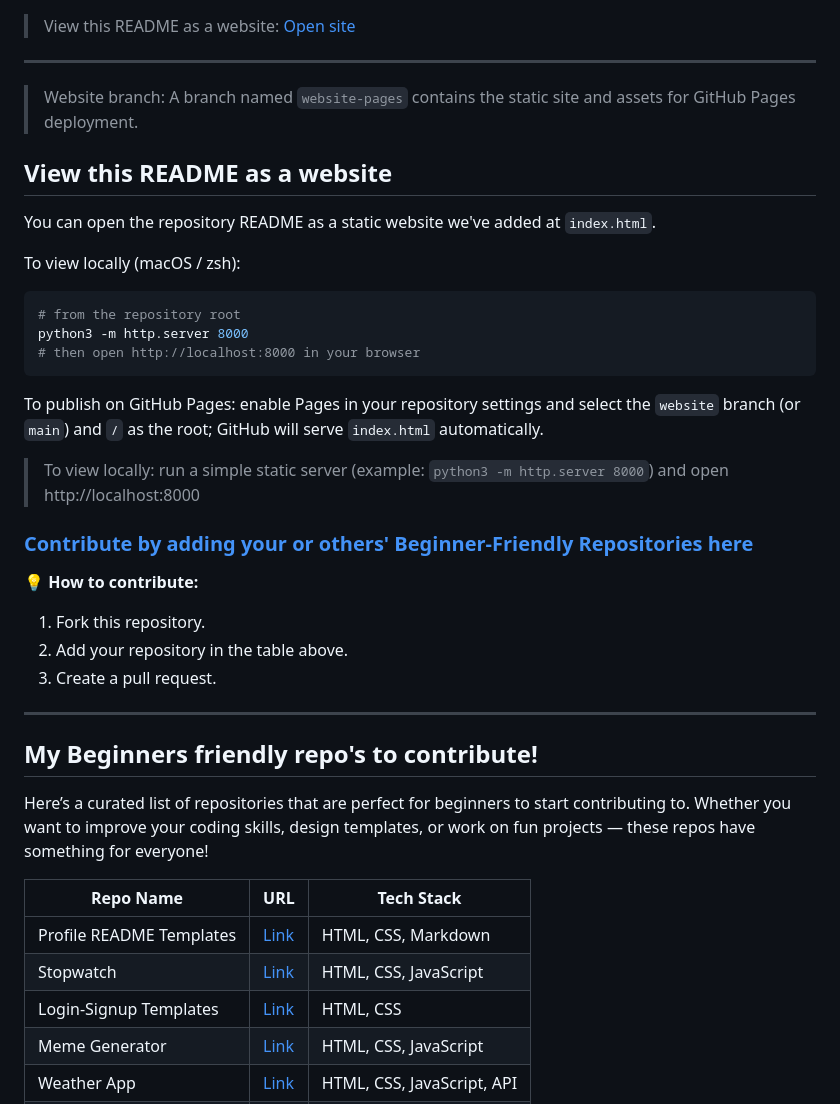
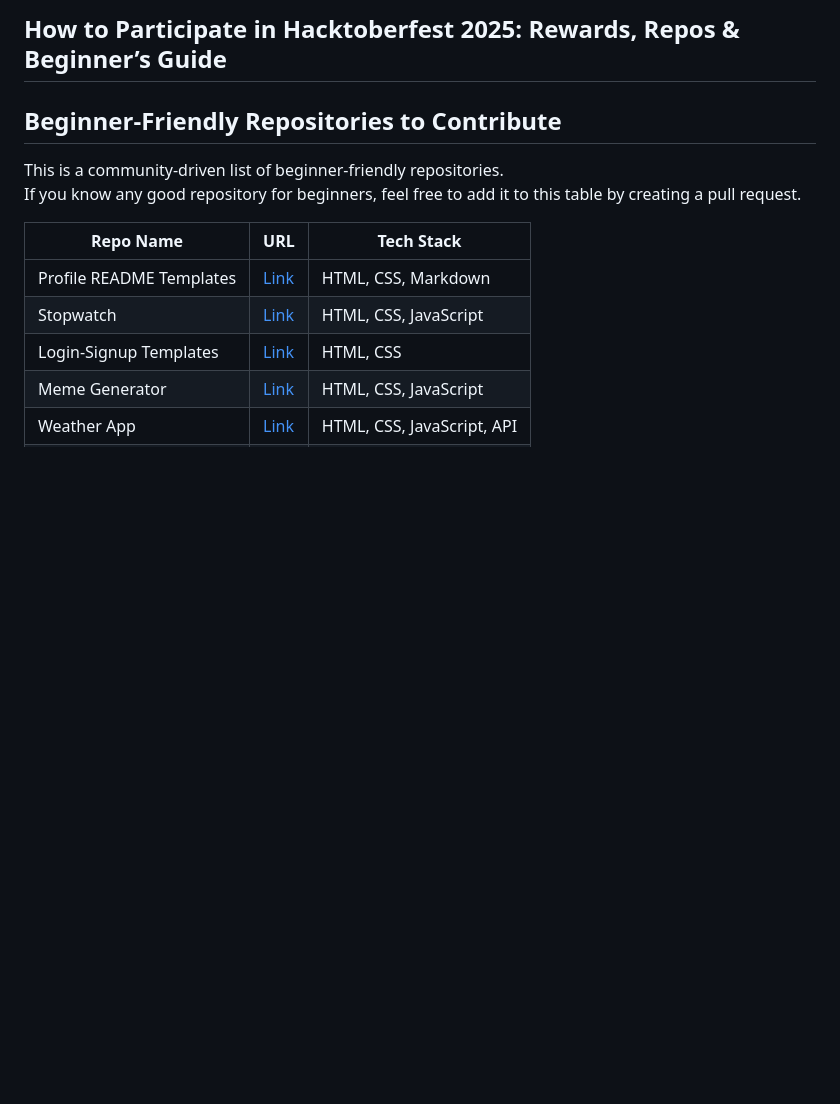
Before and after one commit to yashk78131/Hacktoberfest2025dfc, a Markdown page: README.md, the part around one of its changes. GitHub-like rendering; blank space fills up the shorter version.

````diff
--- a/README.md
+++ b/README.md
@@ -1,39 +1,9 @@
-<!-- ...existing content... -->
+## How to Participate in Hacktoberfest 2025: Rewards, Repos & Beginner’s Guide
 
-> View this README as a website: <a href="index.html">Open site</a>
+## Beginner-Friendly Repositories to Contribute
 
-
----
-
-> Website branch: A branch named `website-pages` contains the static site and assets for GitHub Pages deployment.
-
-## View this README as a website
-
-You can open the repository README as a static website we've added at `index.html`.
-
-To view locally (macOS / zsh):
-
-```bash
-# from the repository root
-python3 -m http.server 8000
-# then open http://localhost:8000 in your browser
-```
-
-To publish on GitHub Pages: enable Pages in your repository settings and select the `website` branch (or `main`) and `/` as the root; GitHub will serve `index.html` automatically.
-
-> To view locally: run a simple static server (example: `python3 -m http.server 8000`) and open http://localhost:8000
-
-### [Contribute by adding your or others' Beginner-Friendly Repositories here](https://github.com/avinash201199/Hacktoberfest2025/blob/main/BeginnersFriendlyRepositories.md)
-
-💡 **How to contribute:**
-1. Fork this repository.
-2. Add your repository in the table above.
-3. Create a pull request.
-
----
-
-## My Beginners friendly repo's to contribute!
-Here’s a curated list of repositories that are perfect for beginners to start contributing to. Whether you want to improve your coding skills, design templates, or work on fun projects — these repos have something for everyone!
+This is a community-driven list of beginner-friendly repositories.
+If you know any good repository for beginners, feel free to add it to this table by creating a pull request.
 
 | Repo Name | URL | Tech Stack |
 |-----------|-----|------------|
````
Also changed, not shown: other parts of README.md (+21 -43 lines).
